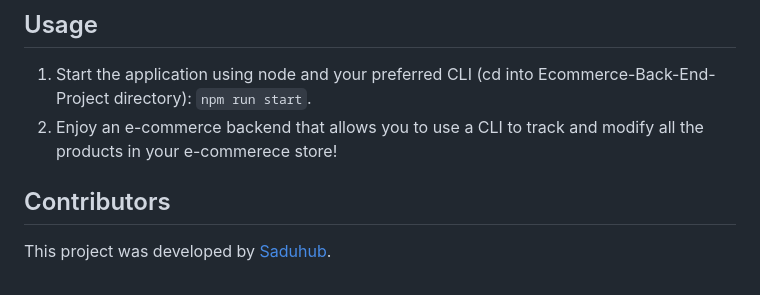
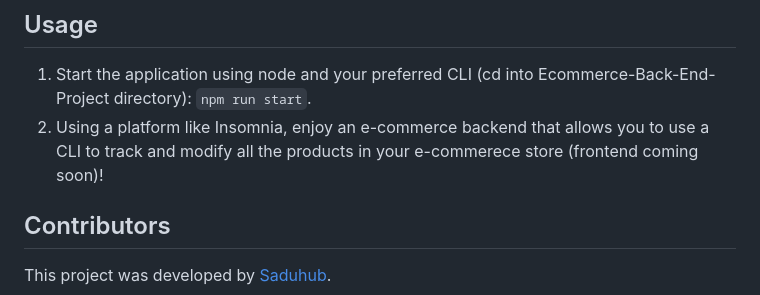
Before and after one commit to saduhub/Ecommerce-Back-End-Project, a Markdown page: README.md, the part around the change. Rendered like a GitHub page.

```diff
--- a/README.md
+++ b/README.md
@@ -56,7 +56,7 @@ To set up the project locally, follow these steps:
 ## Usage
 
 1. Start the application using node and your preferred CLI (cd into Ecommerce-Back-End-Project directory): `npm run start`.
-2. Enjoy an e-commerce backend that allows you to use a CLI to track and modify all the products in your e-commerece store!
+2. Using a platform like Insomnia, enjoy an e-commerce backend that allows you to use a CLI to track and modify all the products in your e-commerece store (frontend coming soon)!
 
 ## Contributors
 
```
